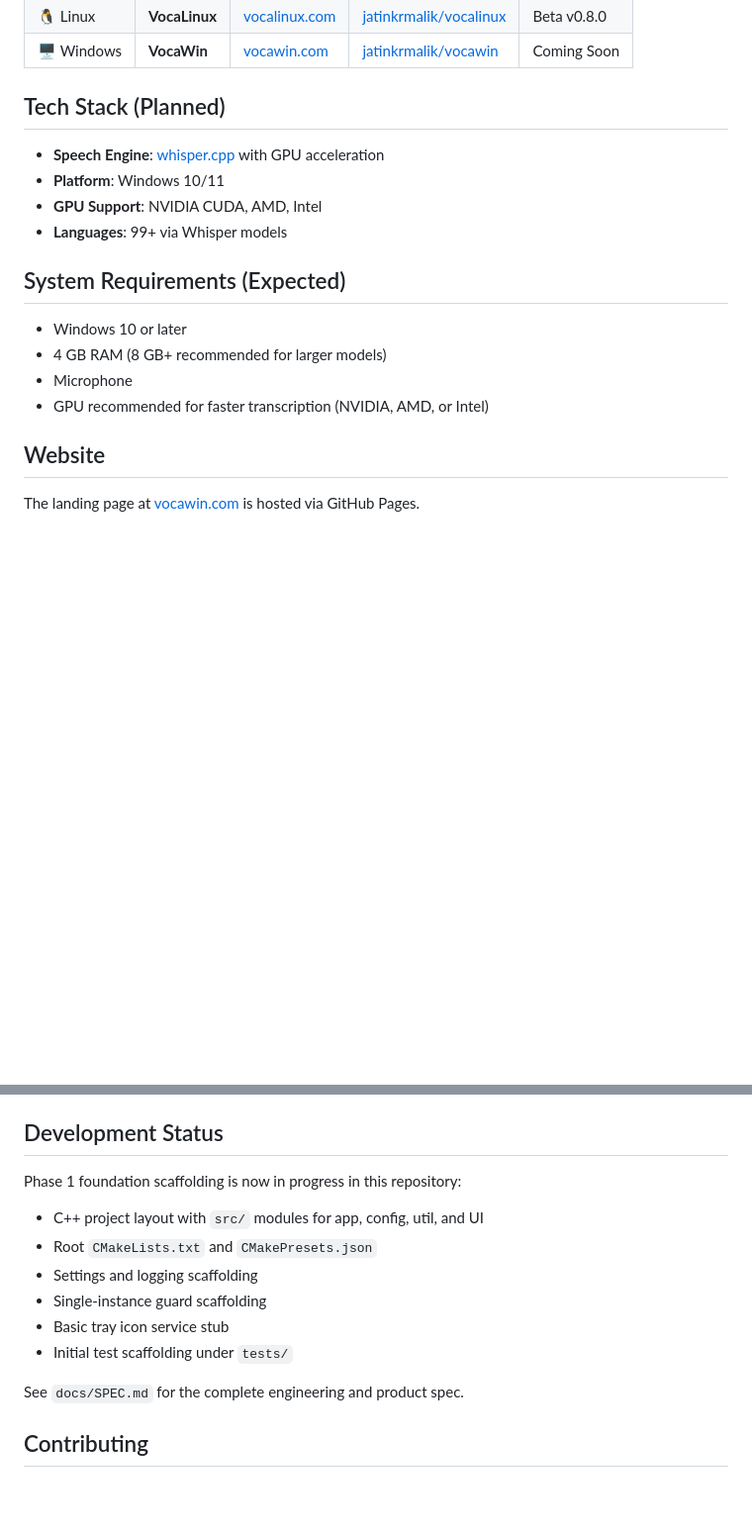
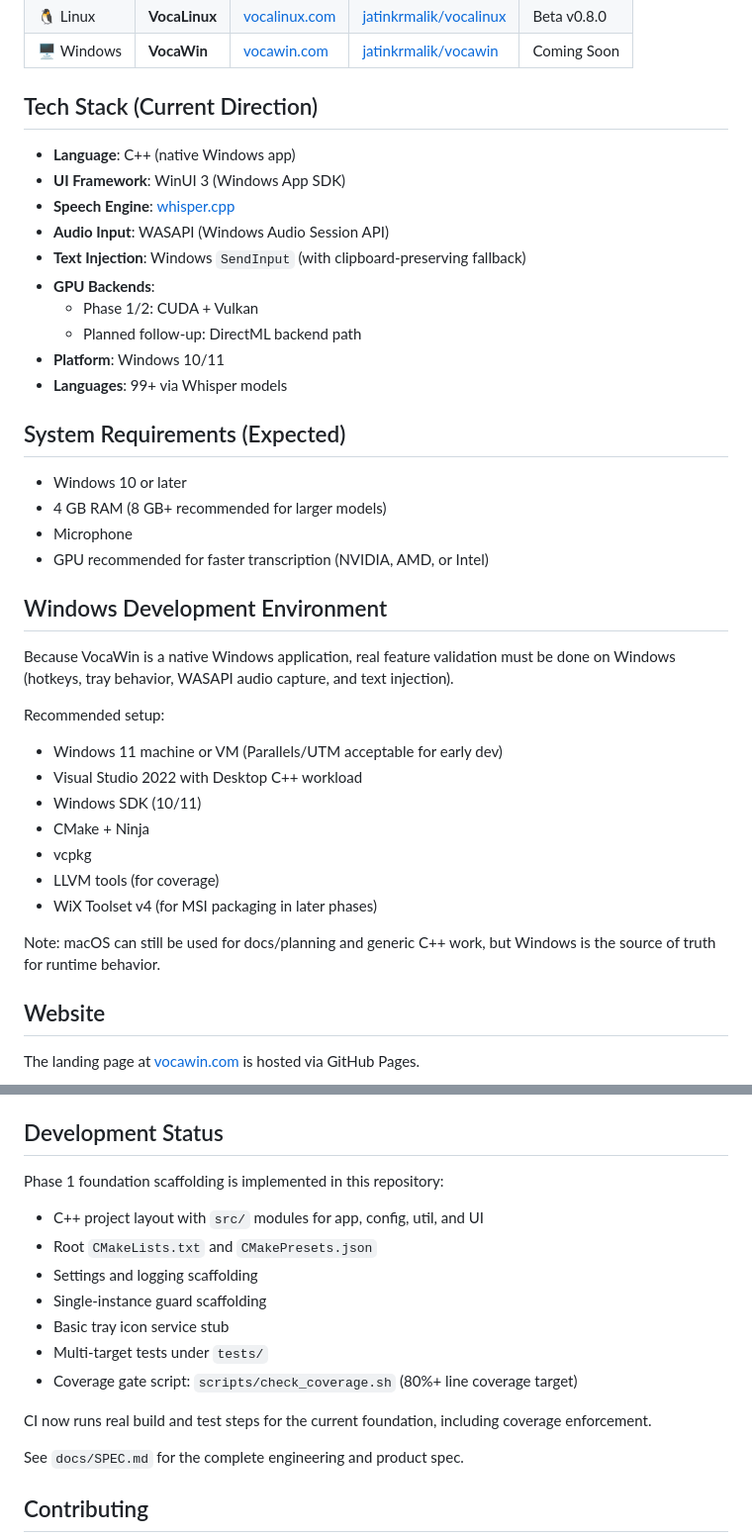
Before and after one commit to VocaHQ/vocawin, a Markdown page: README.md, 2 parts joined by grey strips. Shown at 99% size. Drawn GitHub-style; blank space fills up the shorter version.

Commit message:
docs: align README with architecture and Windows dev setup

```diff
--- a/README.md
+++ b/README.md
@@ -48,11 +48,17 @@ VocaWin is part of a family of privacy-first, offline voice dictation tools. Sam
 | 🐧 Linux | **VocaLinux** | [vocalinux.com](https://vocalinux.com) | [jatinkrmalik/vocalinux](https://github.com/jatinkrmalik/vocalinux) | Beta v0.8.0 |
 | 🖥️ Windows | **VocaWin** | [vocawin.com](https://vocawin.com) | [jatinkrmalik/vocawin](https://github.com/jatinkrmalik/vocawin) | Coming Soon |
 
-## Tech Stack (Planned)
+## Tech Stack (Current Direction)
 
-- **Speech Engine**: [whisper.cpp](https://github.com/ggerganov/whisper.cpp) with GPU acceleration
+- **Language**: C++ (native Windows app)
+- **UI Framework**: WinUI 3 (Windows App SDK)
+- **Speech Engine**: [whisper.cpp](https://github.com/ggerganov/whisper.cpp)
+- **Audio Input**: WASAPI (Windows Audio Session API)
+- **Text Injection**: Windows `SendInput` (with clipboard-preserving fallback)
+- **GPU Backends**:
+  - Phase 1/2: CUDA + Vulkan
+  - Planned follow-up: DirectML backend path
 - **Platform**: Windows 10/11
-- **GPU Support**: NVIDIA CUDA, AMD, Intel
 - **Languages**: 99+ via Whisper models
 
 ## System Requirements (Expected)
@@ -61,6 +67,22 @@ VocaWin is part of a family of privacy-first, offline voice dictation tools. Sam
 - 4 GB RAM (8 GB+ recommended for larger models)
 - Microphone
 - GPU recommended for faster transcription (NVIDIA, AMD, or Intel)
+
+## Windows Development Environment
+
+Because VocaWin is a native Windows application, real feature validation must be done on Windows (hotkeys, tray behavior, WASAPI audio capture, and text injection).
+
+Recommended setup:
+
+- Windows 11 machine or VM (Parallels/UTM acceptable for early dev)
+- Visual Studio 2022 with Desktop C++ workload
+- Windows SDK (10/11)
+- CMake + Ninja
+- vcpkg
+- LLVM tools (for coverage)
+- WiX Toolset v4 (for MSI packaging in later phases)
+
+Note: macOS can still be used for docs/planning and generic C++ work, but Windows is the source of truth for runtime behavior.
 
 ## Website
 
@@ -76,14 +98,17 @@ The landing page at [vocawin.com](https://vocawin.com) is hosted via GitHub Page
 
 ## Development Status
 
-Phase 1 foundation scaffolding is now in progress in this repository:
+Phase 1 foundation scaffolding is implemented in this repository:
 
 - C++ project layout with `src/` modules for app, config, util, and UI
 - Root `CMakeLists.txt` and `CMakePresets.json`
 - Settings and logging scaffolding
 - Single-instance guard scaffolding
 - Basic tray icon service stub
-- Initial test scaffolding under `tests/`
+- Multi-target tests under `tests/`
+- Coverage gate script: `scripts/check_coverage.sh` (80%+ line coverage target)
+
+CI now runs real build and test steps for the current foundation, including coverage enforcement.
 
 See `docs/SPEC.md` for the complete engineering and product spec.
 
```
